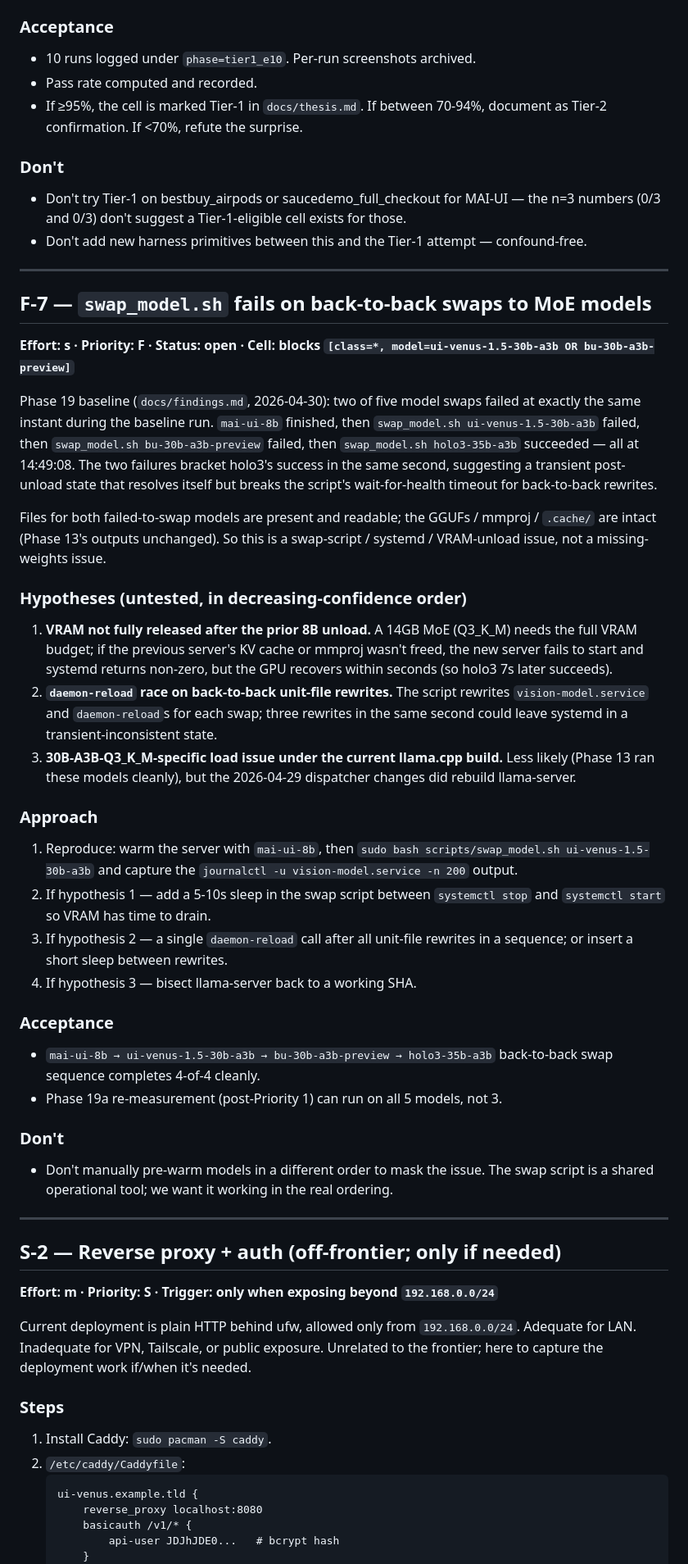
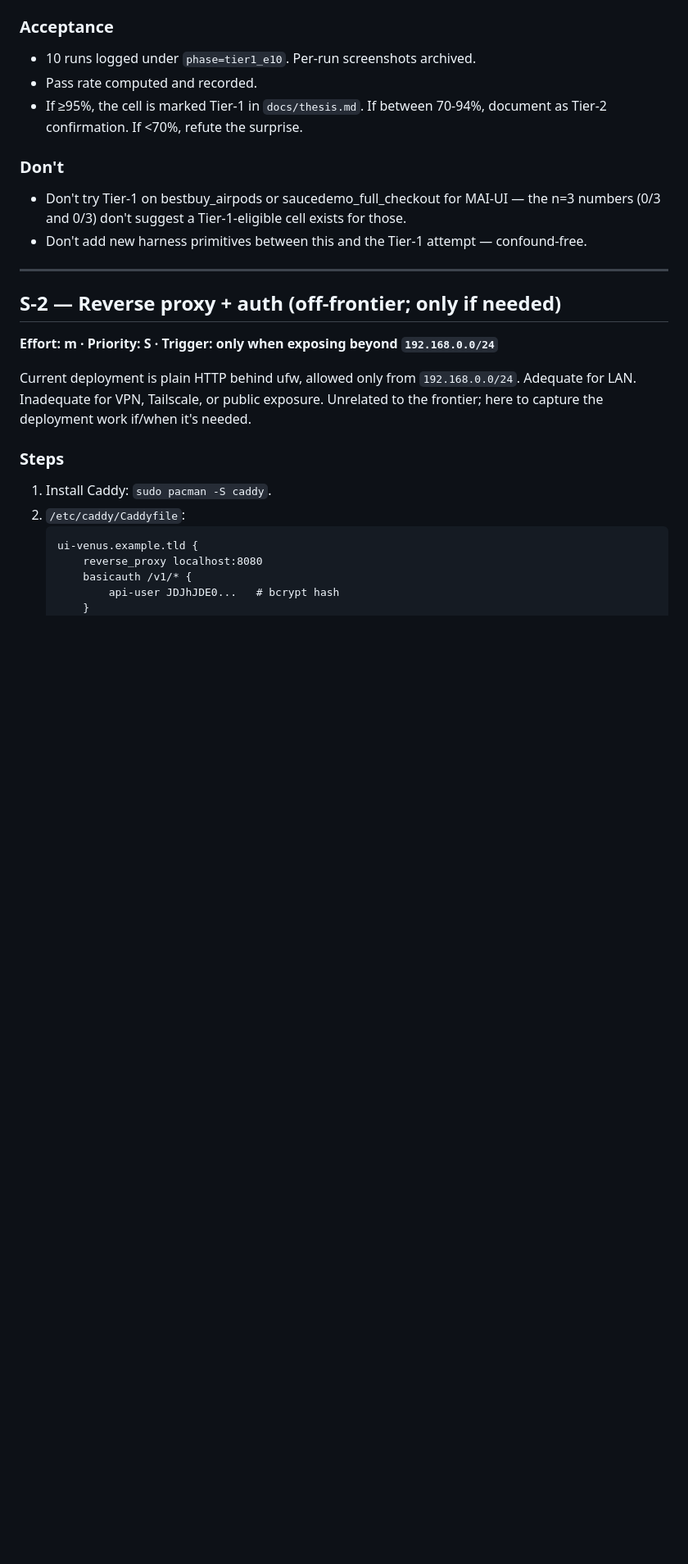
Before and after one commit to skspade/gui-agent-frontier, a Markdown page: docs/backlog.md, the part around the change. Shown at 82% size. Rendered like a GitHub page; blank space fills up the shorter version.

```diff
--- a/docs/backlog.md
+++ b/docs/backlog.md
@@ -313,60 +313,6 @@ scroll-position, etc. could each be similar working-memory aids.
 
 ---
 
-## F-7 — `swap_model.sh` fails on back-to-back swaps to MoE models
-**Effort: s · Priority: F · Status: open · Cell: blocks `[class=*, model=ui-venus-1.5-30b-a3b OR bu-30b-a3b-preview]`**
-
-Phase 19 baseline (`docs/findings.md`, 2026-04-30): two of five model
-swaps failed at exactly the same instant during the baseline run.
-`mai-ui-8b` finished, then `swap_model.sh ui-venus-1.5-30b-a3b` failed,
-then `swap_model.sh bu-30b-a3b-preview` failed, then
-`swap_model.sh holo3-35b-a3b` succeeded — all at 14:49:08. The two
-failures bracket holo3's success in the same second, suggesting a
-transient post-unload state that resolves itself but breaks the
-script's wait-for-health timeout for back-to-back rewrites.
-
-Files for both failed-to-swap models are present and readable; the
-GGUFs / mmproj / `.cache/` are intact (Phase 13's outputs unchanged).
-So this is a swap-script / systemd / VRAM-unload issue, not a missing-
-weights issue.
-
-### Hypotheses (untested, in decreasing-confidence order)
-1. **VRAM not fully released after the prior 8B unload.** A 14GB MoE
-   (Q3_K_M) needs the full VRAM budget; if the previous server's KV
-   cache or mmproj wasn't freed, the new server fails to start and
-   systemd returns non-zero, but the GPU recovers within seconds (so
-   holo3 7s later succeeds).
-2. **`daemon-reload` race on back-to-back unit-file rewrites.** The
-   script rewrites `vision-model.service` and `daemon-reload`s for each
-   swap; three rewrites in the same second could leave systemd in a
-   transient-inconsistent state.
-3. **30B-A3B-Q3_K_M-specific load issue under the current llama.cpp
-   build.** Less likely (Phase 13 ran these models cleanly), but the
-   2026-04-29 dispatcher changes did rebuild llama-server.
-
-### Approach
-1. Reproduce: warm the server with `mai-ui-8b`, then `sudo bash
-   scripts/swap_model.sh ui-venus-1.5-30b-a3b` and capture the
-   `journalctl -u vision-model.service -n 200` output.
-2. If hypothesis 1 — add a 5-10s sleep in the swap script between
-   `systemctl stop` and `systemctl start` so VRAM has time to drain.
-3. If hypothesis 2 — a single `daemon-reload` call after all unit-file
-   rewrites in a sequence; or insert a short sleep between rewrites.
-4. If hypothesis 3 — bisect llama-server back to a working SHA.
-
-### Acceptance
-- `mai-ui-8b → ui-venus-1.5-30b-a3b → bu-30b-a3b-preview → holo3-35b-a3b`
-  back-to-back swap sequence completes 4-of-4 cleanly.
-- Phase 19a re-measurement (post-Priority 1) can run on all 5 models,
-  not 3.
-
-### Don't
-- Don't manually pre-warm models in a different order to mask the
-  issue. The swap script is a shared operational tool; we want it
-  working in the real ordering.
-
----
-
 ## S-2 — Reverse proxy + auth (off-frontier; only if needed)
 **Effort: m · Priority: S · Trigger: only when exposing beyond `192.168.0.0/24`**
 
```
Also changed, not shown: docs/findings.md (+37 -19 lines).
